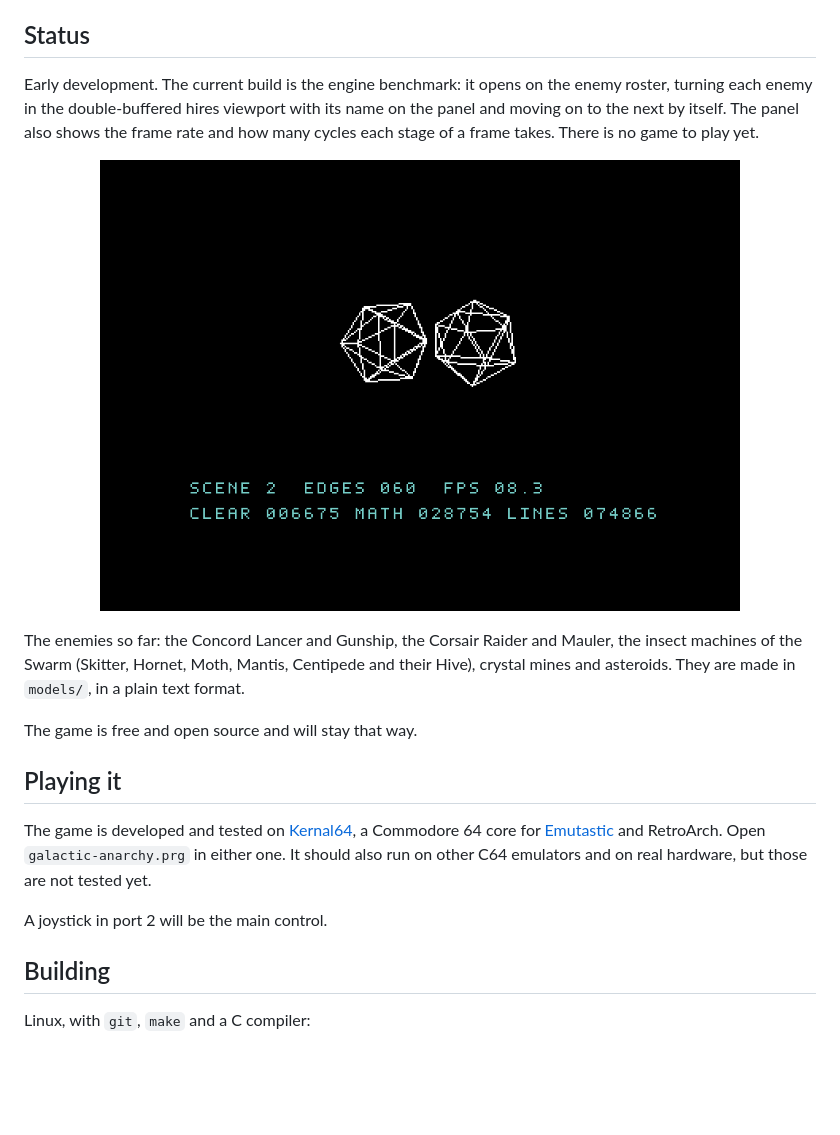
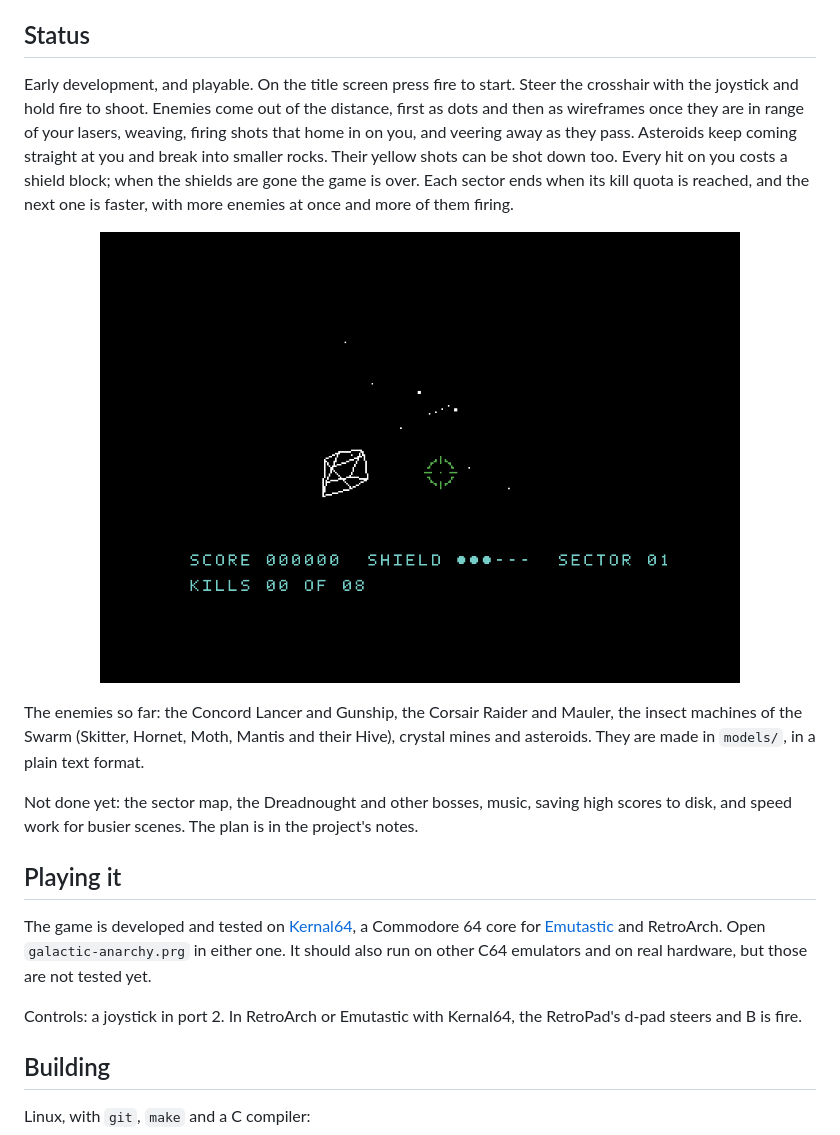
Before and after one commit to codingncaffeine/Galactic-Anarchy, a Markdown page: README.md, the part around one of its changes. Drawn GitHub-style; pictures changed too: assets/screenshot.png; blank space fills up the shorter version.

```diff
--- a/README.md
+++ b/README.md
@@ -14,8 +14,12 @@ kill quota, and the best scores are saved to disk.
 
 ## Status
 
-Early development. The current build is the engine benchmark: it opens on the enemy
-roster, turning each enemy in the double-buffered hires viewport with its name on the
-panel and moving on to the next by itself. The panel also shows the frame rate and how
-many cycles each stage of a frame takes. There is no game to play yet.
+Early development, and playable. On the title screen press fire to start. Steer the
+crosshair with the joystick and hold fire to shoot. Enemies come out of the distance,
+first as dots and then as wireframes once they are in range of your lasers, weaving,
+firing shots that home in on you, and veering away as they pass. Asteroids keep coming
+straight at you and break into smaller rocks. Their yellow shots can be shot down too.
+Every hit on you costs a shield block; when the shields are gone the game is over. Each
+sector ends when its kill quota is reached, and the next one is faster, with more
+enemies at once and more of them firing.
 
@@ -23,9 +27,10 @@ many cycles each stage of a frame takes. There is no game to play yet.
 
 The enemies so far: the Concord Lancer and Gunship, the Corsair Raider and Mauler, the
-insect machines of the Swarm (Skitter, Hornet, Moth, Mantis, Centipede and their Hive),
-crystal mines and asteroids. They are made in `models/`, in a plain text format.
+insect machines of the Swarm (Skitter, Hornet, Moth, Mantis and their Hive), crystal
+mines and asteroids. They are made in `models/`, in a plain text format.
 
-The game is free and open source and will stay that way.
+Not done yet: the sector map, the Dreadnought and other bosses, music, saving high
+scores to disk, and speed work for busier scenes. The plan is in the project's notes.
 
 ## Playing it
 
@@ -34,7 +39,8 @@ a Commodore 64 core for [Emutastic](https://github.com/codingncaffeine/Emutastic
 and RetroArch. Open `galactic-anarchy.prg` in either one. It should also run on other C64
 emulators and on real hardware, but those are not tested yet.
 
-A joystick in port 2 will be the main control.
+Controls: a joystick in port 2. In RetroArch or Emutastic with Kernal64, the RetroPad's
+d-pad steers and B is fire.
 
 ## Building
 
```
Also changed, not shown: other parts of README.md (+1 -1 lines), 8 other files.
